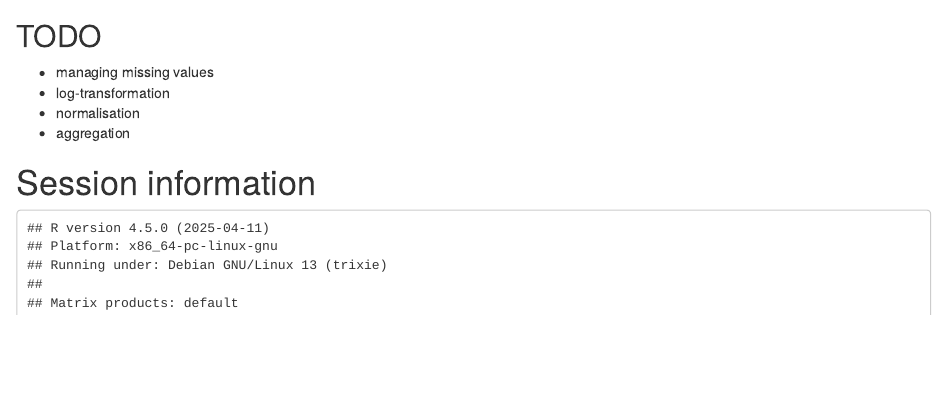
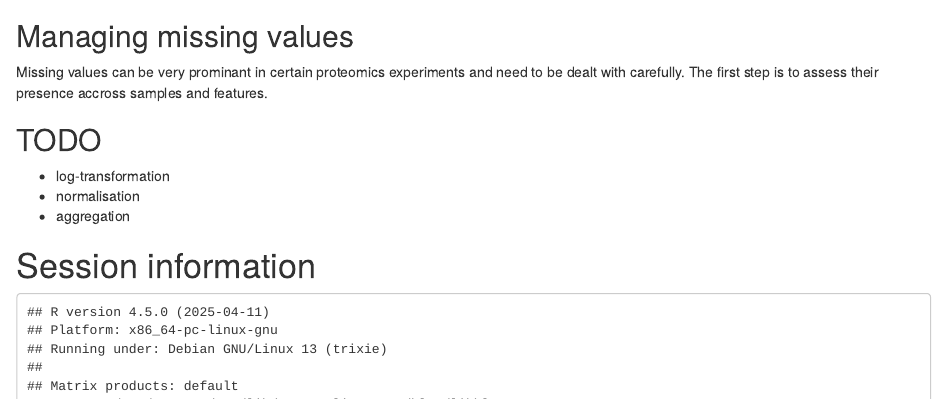
Before and after one commit to rformassspectrometry/QFeatures, an R Markdown document (vignettes/Processing.Rmd): the page in a window 1100 px wide, from 1920 px down. Rendered offline with R 4.5, knitr and Pandoc, with nearby package versions; drawn as R Markdown's standard HTML page in place of the format the file asks for; some code elsewhere in the file could not run offline.

Commit message:
refact: sorting out documentation

````diff
--- a/vignettes/Processing.Rmd
+++ b/vignettes/Processing.Rmd
@@ -110,9 +110,15 @@ cptac <- selectRowData(cptac, rowvars)
 rowDataNames(cptac)
 ```
 
+## Managing missing values
+
+Missing values can be very prominant in certain proteomics experiments
+and need to be dealt with carefully. The first step is to assess their
+presence accross samples and features.
+
+
 ## TODO
 
-- managing missing values
 - log-transformation
 - normalisation
 - aggregation
````
Also changed, not shown: R/AllGenerics.R (+10 -0 lines), R/Features-class.R (+5 -5 lines), R/Features-filter.R (+0 -2 lines), R/subsetBy-methods.R (+11 -8 lines), 9 other files.
